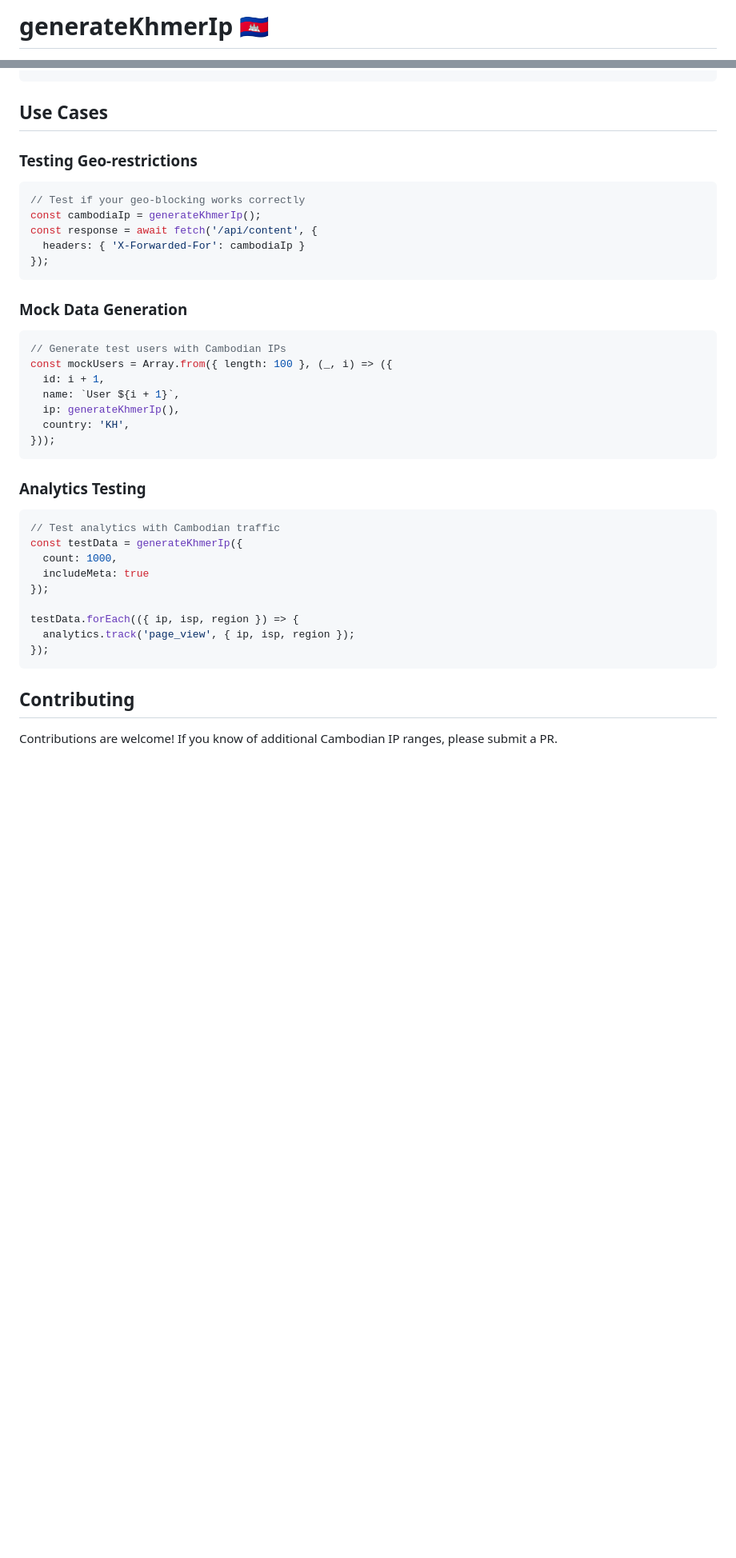
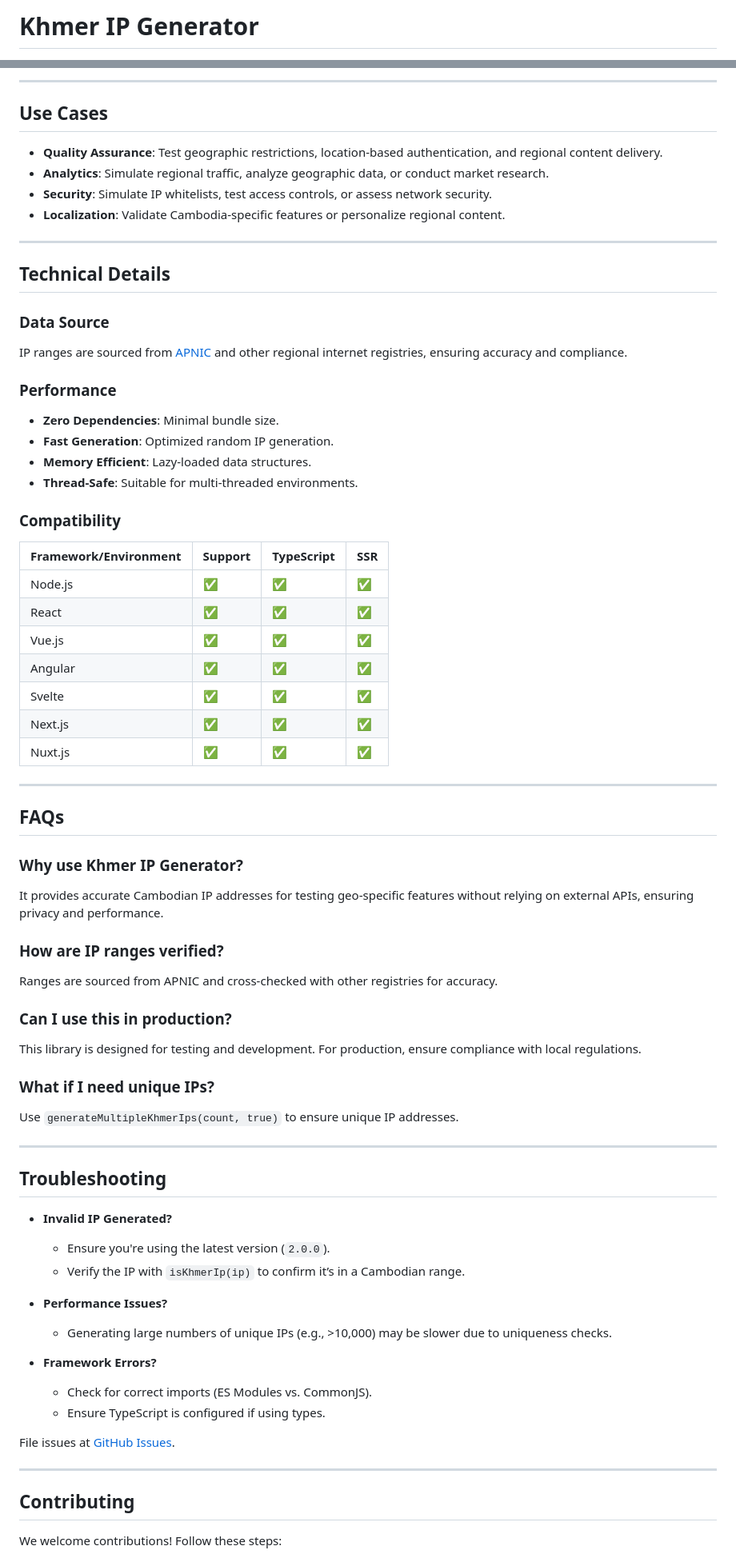
Before and after one commit to RithyTep/generateKhmerIp, a Markdown page: README.md, 2 parts joined by grey strips. Shown: that part at 80% size. GitHub-like rendering; blank space fills up the shorter version.

Commit message:
Revert "Enhanced README with professional documentation and SEO"
This reverts commit c549d0c618d260b492d8a968f5c043f1736cf41c.

````diff
--- a/README.md
+++ b/README.md
@@ -1,2 +1,2 @@
-# generateKhmerIp 🇰🇭
+# Khmer IP Generator
 
@@ -124,43 +197,80 @@ This library uses official APNIC-allocated IP ranges for Cambodia:
+---
 
 ## Use Cases
 
-### Testing Geo-restrictions
+* **Quality Assurance**: Test geographic restrictions, location-based authentication, and regional content delivery.
+* **Analytics**: Simulate regional traffic, analyze geographic data, or conduct market research.
+* **Security**: Simulate IP whitelists, test access controls, or assess network security.
+* **Localization**: Validate Cambodia-specific features or personalize regional content.
 
-```javascript
-// Test if your geo-blocking works correctly
-const cambodiaIp = generateKhmerIp();
-const response = await fetch('/api/content', {
-  headers: { 'X-Forwarded-For': cambodiaIp }
-});
-```
+---
 
-### Mock Data Generation
+## Technical Details
 
-```javascript
-// Generate test users with Cambodian IPs
-const mockUsers = Array.from({ length: 100 }, (_, i) => ({
-  id: i + 1,
-  name: `User ${i + 1}`,
-  ip: generateKhmerIp(),
-  country: 'KH',
-}));
-```
+### Data Source
 
-### Analytics Testing
+IP ranges are sourced from [APNIC](https://www.apnic.net/) and other regional internet registries, ensuring accuracy and compliance.
 
-```javascript
-// Test analytics with Cambodian traffic
-const testData = generateKhmerIp({
-  count: 1000,
-  includeMeta: true
-});
+### Performance
 
-testData.forEach(({ ip, isp, region }) => {
-  analytics.track('page_view', { ip, isp, region });
-});
-```
+* **Zero Dependencies**: Minimal bundle size.
+* **Fast Generation**: Optimized random IP generation.
+* **Memory Efficient**: Lazy-loaded data structures.
+* **Thread-Safe**: Suitable for multi-threaded environments.
+
+### Compatibility
+
+| Framework/Environment | Support | TypeScript | SSR |
+| --------------------- | ------- | ---------- | --- |
+| Node.js               | ✅       | ✅          | ✅   |
+| React                 | ✅       | ✅          | ✅   |
+| Vue.js                | ✅       | ✅          | ✅   |
+| Angular               | ✅       | ✅          | ✅   |
+| Svelte                | ✅       | ✅          | ✅   |
+| Next.js               | ✅       | ✅          | ✅   |
+| Nuxt.js               | ✅       | ✅          | ✅   |
+
+---
+
+## FAQs
+
+### Why use Khmer IP Generator?
+
+It provides accurate Cambodian IP addresses for testing geo-specific features without relying on external APIs, ensuring privacy and performance.
+
+### How are IP ranges verified?
+
+Ranges are sourced from APNIC and cross-checked with other registries for accuracy.
+
+### Can I use this in production?
+
+This library is designed for testing and development. For production, ensure compliance with local regulations.
+
+### What if I need unique IPs?
+
+Use `generateMultipleKhmerIps(count, true)` to ensure unique IP addresses.
+
+---
+
+## Troubleshooting
+
+* **Invalid IP Generated?**
+
+  * Ensure you're using the latest version (`2.0.0`).
+  * Verify the IP with `isKhmerIp(ip)` to confirm it’s in a Cambodian range.
+* **Performance Issues?**
+
+  * Generating large numbers of unique IPs (e.g., >10,000) may be slower due to uniqueness checks.
+* **Framework Errors?**
+
+  * Check for correct imports (ES Modules vs. CommonJS).
+  * Ensure TypeScript is configured if using types.
+
+File issues at [GitHub Issues](https://github.com/rithytep/generateKhmerIp/issues).
+
+---
 
 ## Contributing
 
-Contributions are welcome! If you know of additional Cambodian IP ranges, please submit a PR.
+We welcome contributions! Follow these steps:
 
````
Also changed, not shown: other parts of README.md (+176 -99 lines).
